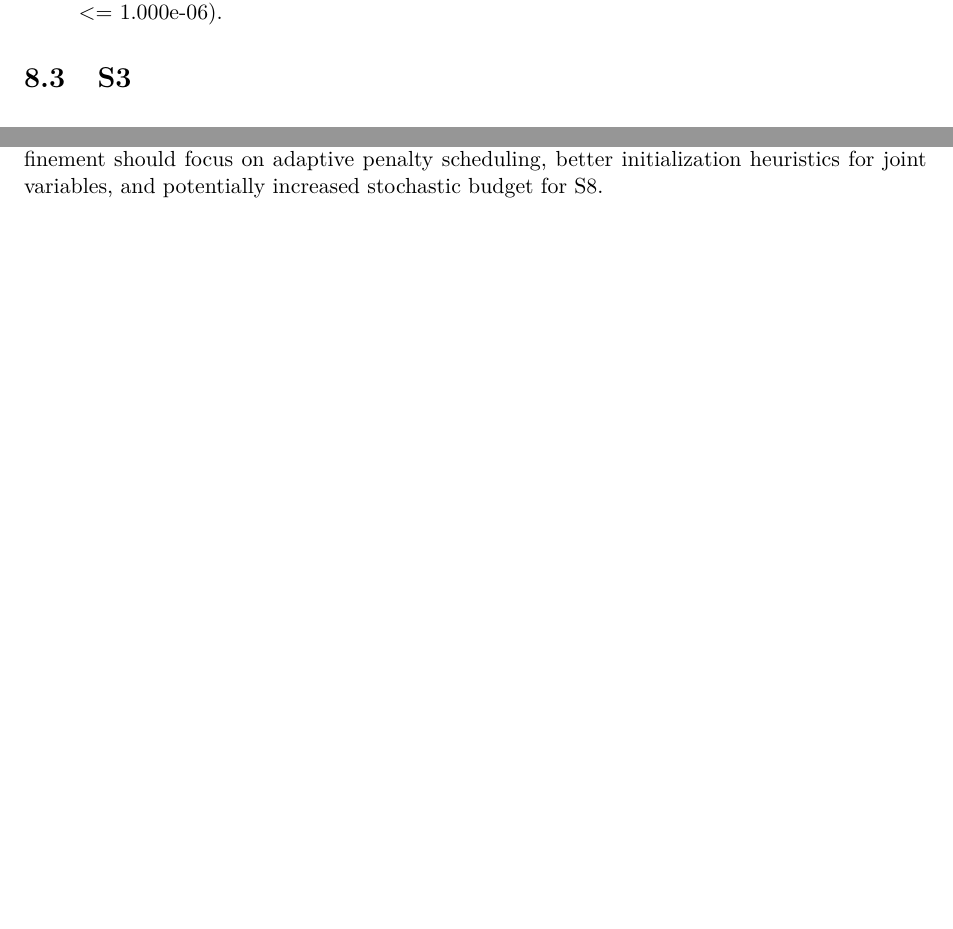
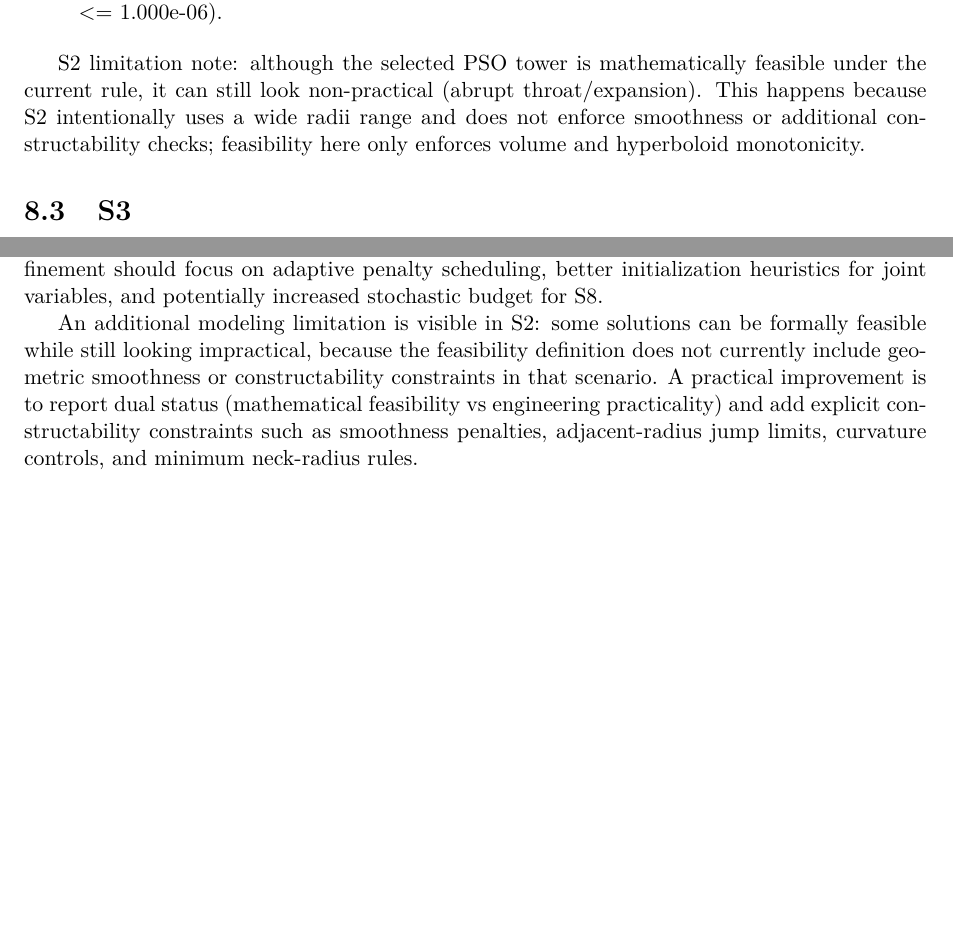
Before and after one commit to EnekoOrh/group_project, a LaTeX document (tasks/Task_06_Cooling_Tower/report_latex/main.tex, which reads tasks/Task_06_Cooling_Tower/report_latex/sections/00_report_from_md.tex): two parts of pages 15 and 29 of 30, joined at a grey line, cut so that both start at the same text, the shorter picture padded with empty space. Compiled offline with pdfLaTeX.

Commit message:
task6: document S2 feasibility limitation and improvement path

```diff
--- a/tasks/Task_06_Cooling_Tower/report_latex/sections/00_report_from_md.tex
+++ b/tasks/Task_06_Cooling_Tower/report_latex/sections/00_report_from_md.tex
@@ -252,6 +252,9 @@ Feasibility of the shown 3D towers (same selected runs as profile overlay):
 \item PSO: \textbackslash{}textbf\{FEASIBLE\} - passes volume (2.663e-04 <= 1.000e-03), shape (0.000e+00 <= 1.000e-06).
 \item BFGS: \textbackslash{}textbf\{FEASIBLE\} - passes volume (1.899e-06 <= 1.000e-03), shape (0.000e+00 <= 1.000e-06).
 \end{itemize}
+
+S2 limitation note: although the selected PSO tower is mathematically feasible under the current rule, it can still look non-practical (abrupt throat/expansion). This happens because S2 intentionally uses a wide radii range and does not enforce smoothness or additional constructability checks; feasibility here only enforces volume and hyperboloid monotonicity.
+
 
 
 \section{S3}
@@ -604,6 +607,9 @@ For practical engineering usage in this problem family, the recommended workflow
 Scenario S8 remains the principal bottleneck under the current penalty/budget setup; this indicates that constructability and enlarged-volume requirements are jointly tight. Future refinement should focus on adaptive penalty scheduling, better initialization heuristics for joint variables, and potentially increased stochastic budget for S8.
 
 
+An additional modeling limitation is visible in S2: some solutions can be formally feasible while still looking impractical, because the feasibility definition does not currently include geometric smoothness or constructability constraints in that scenario. A practical improvement is to report dual status (mathematical feasibility vs engineering practicality) and add explicit constructability constraints such as smoothness penalties, adjacent-radius jump limits, curvature controls, and minimum neck-radius rules.
+
+
 \chapter{Deliverables}
 
 \begin{itemize}
```
Also changed, not shown: tasks/Task_06_Cooling_Tower/Report.md (+4 -0 lines).
